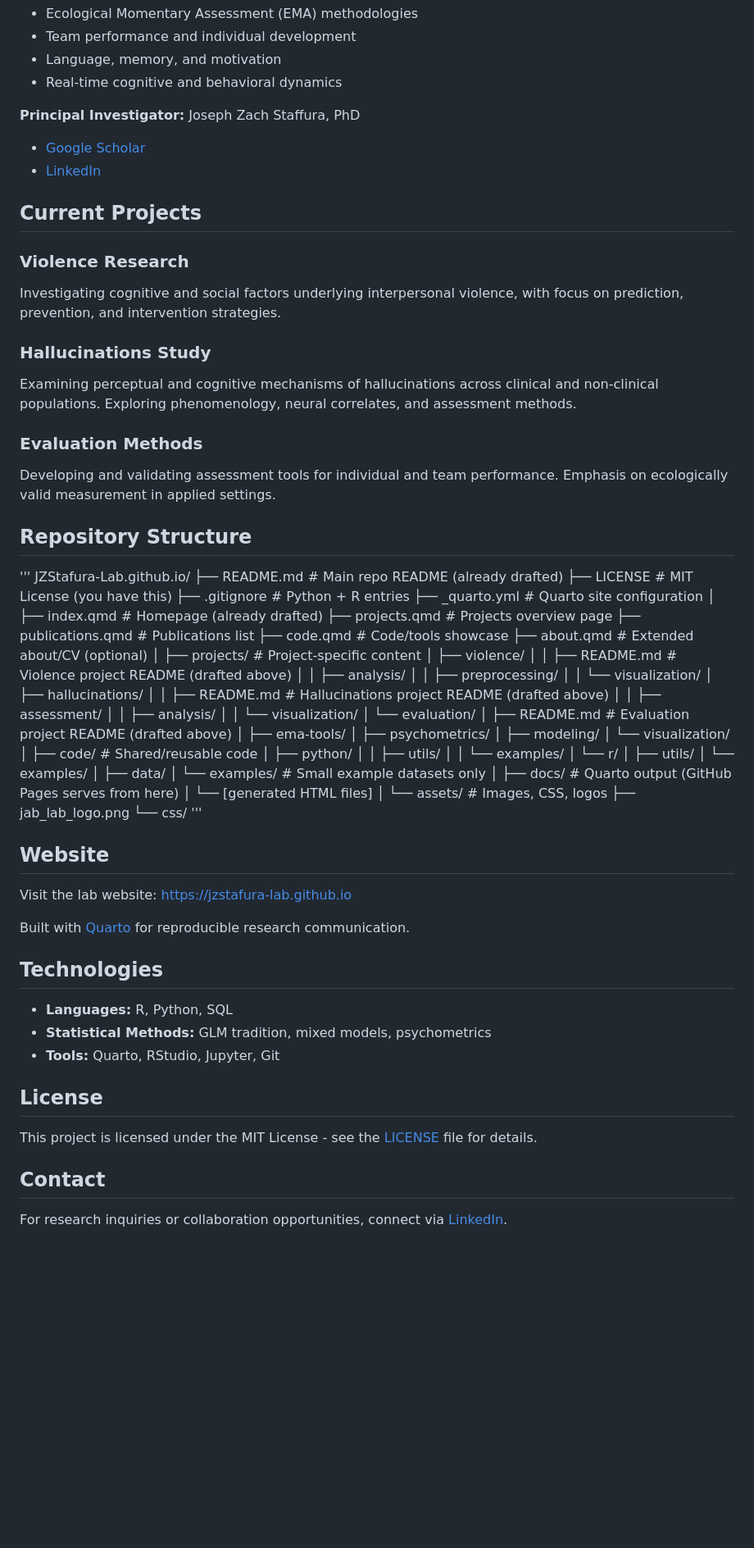
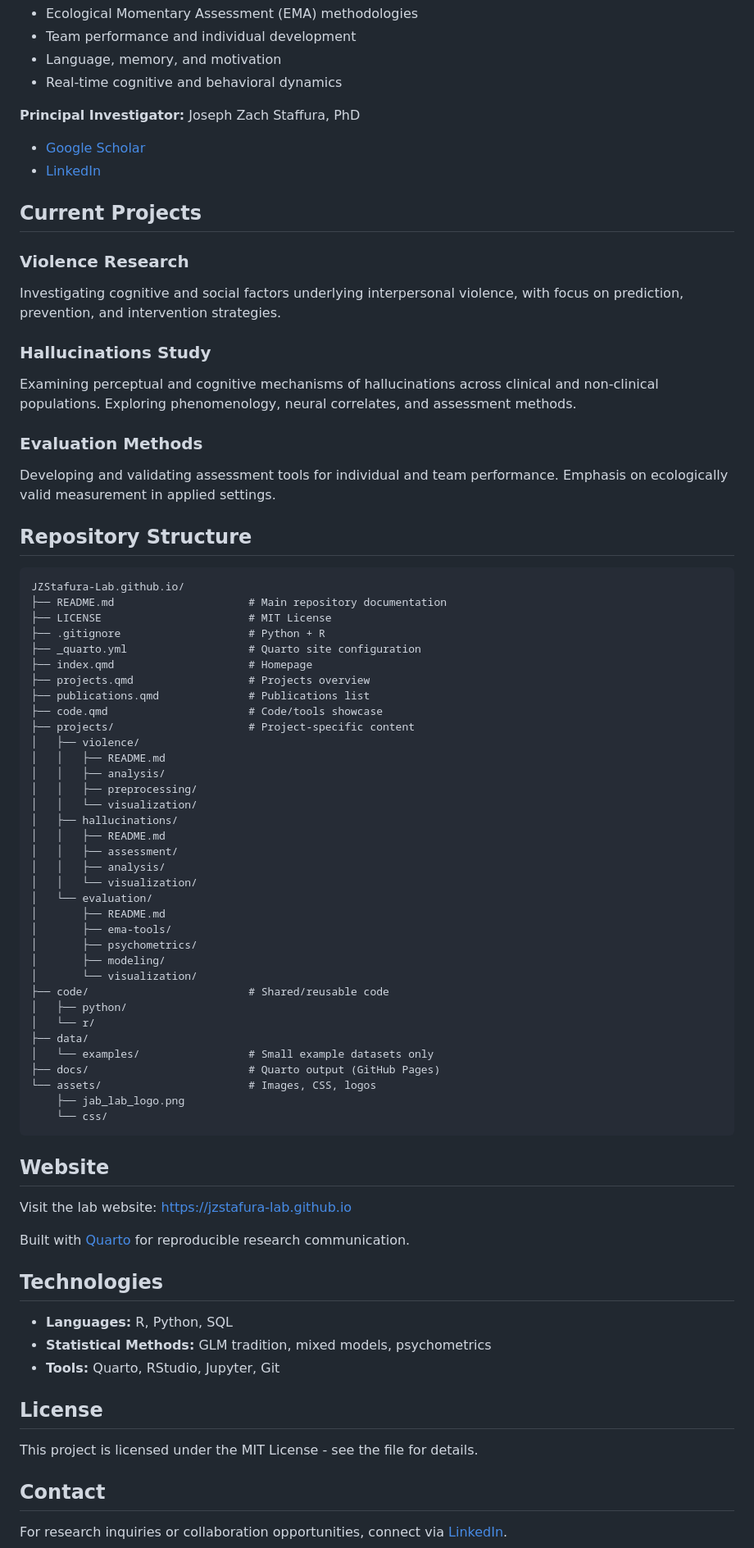
Before and after one commit to JZStafura-Lab/JZStafura-Lab.github.io, a Markdown page: README.md, the part around one of its changes. Shown at 82% size. Rendered like a GitHub page; blank space fills up the shorter version.

Commit message:
Update README.md formatting and content

````diff
--- a/README.md
+++ b/README.md
@@ -14,74 +14,67 @@ JAB Lab investigates human cognition through experimental methods, ecological as
 - Real-time cognitive and behavioral dynamics
 
 **Principal Investigator:** Joseph Zach Staffura, PhD
+
 - [Google Scholar](https://scholar.google.com/citations?user=F6LcYIoAAAAJ&hl=en)
 - [LinkedIn](https://www.linkedin.com/in/jzstafura)
 
 ## Current Projects
 
 ### Violence Research
+
 Investigating cognitive and social factors underlying interpersonal violence, with focus on prediction, prevention, and intervention strategies.
 
 ### Hallucinations Study
+
 Examining perceptual and cognitive mechanisms of hallucinations across clinical and non-clinical populations. Exploring phenomenology, neural correlates, and assessment methods.
 
 ### Evaluation Methods
+
 Developing and validating assessment tools for individual and team performance. Emphasis on ecologically valid measurement in applied settings.
 
 ## Repository Structure
-'''
+
+```
 JZStafura-Lab.github.io/
-├── README.md                          # Main repo README (already drafted)
-├── LICENSE                            # MIT License (you have this)
-├── .gitignore                         # Python + R entries
-├── _quarto.yml                        # Quarto site configuration
-│
-├── index.qmd                          # Homepage (already drafted)
-├── projects.qmd                       # Projects overview page
-├── publications.qmd                   # Publications list
-├── code.qmd                           # Code/tools showcase
-├── about.qmd                          # Extended about/CV (optional)
-│
-├── projects/                          # Project-specific content
+├── README.md                     # Main repository documentation
+├── LICENSE                       # MIT License
+├── .gitignore                    # Python + R
+├── _quarto.yml                   # Quarto site configuration
+├── index.qmd                     # Homepage
+├── projects.qmd                  # Projects overview
+├── publications.qmd              # Publications list
+├── code.qmd                      # Code/tools showcase
+├── projects/                     # Project-specific content
 │   ├── violence/
-│   │   ├── README.md                  # Violence project README (drafted above)
+│   │   ├── README.md
 │   │   ├── analysis/
 │   │   ├── preprocessing/
 │   │   └── visualization/
 │   ├── hallucinations/
-│   │   ├── README.md                  # Hallucinations project README (drafted above)
+│   │   ├── README.md
 │   │   ├── assessment/
 │   │   ├── analysis/
 │   │   └── visualization/
 │   └── evaluation/
-│       ├── README.md                  # Evaluation project README (drafted above)
+│       ├── README.md
 │       ├── ema-tools/
 │       ├── psychometrics/
 │       ├── modeling/
 │       └── visualization/
-│
-├── code/                              # Shared/reusable code
+├── code/                         # Shared/reusable code
 │   ├── python/
-│   │   ├── utils/
-│   │   └── examples/
 │   └── r/
-│       ├── utils/
-│       └── examples/
-│
 ├── data/
-│   └── examples/                      # Small example datasets only
-│
-├── docs/                              # Quarto output (GitHub Pages serves from here)
-│   └── [generated HTML files]
-│
-└── assets/                            # Images, CSS, logos
+│   └── examples/                 # Small example datasets only
+├── docs/                         # Quarto output (GitHub Pages)
+└── assets/                       # Images, CSS, logos
     ├── jab_lab_logo.png
     └── css/
-'''
+```
 
 ## Website
 
-Visit the lab website: [https://jzstafura-lab.github.io](https://jzstafura-lab.github.io)
+Visit the lab website: <https://jzstafura-lab.github.io>
 
 Built with [Quarto](https://quarto.org) for reproducible research communication.
 
@@ -93,7 +86,7 @@ Built with [Quarto](https://quarto.org) for reproducible research communication.
 
 ## License
 
-This project is licensed under the MIT License - see the [LICENSE](LICENSE) file for details.
+This project is licensed under the MIT License - see the <LICENSE> file for details.
 
 ## Contact
 
````
Also changed, not shown: other parts of README.md (+1 -1 lines).
